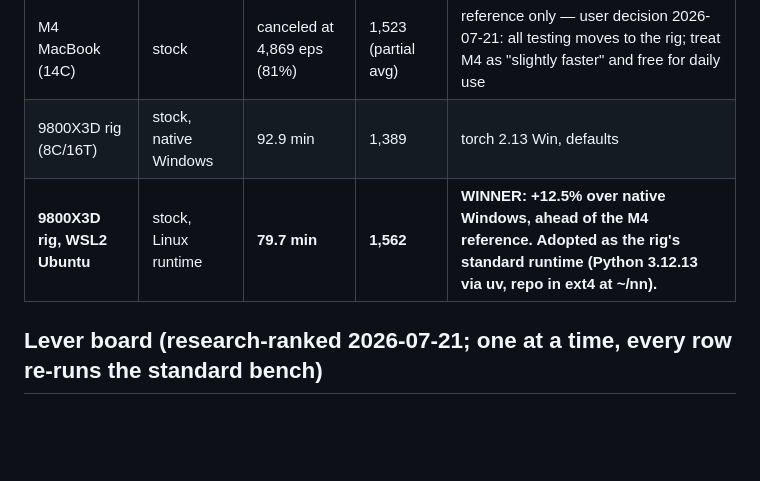
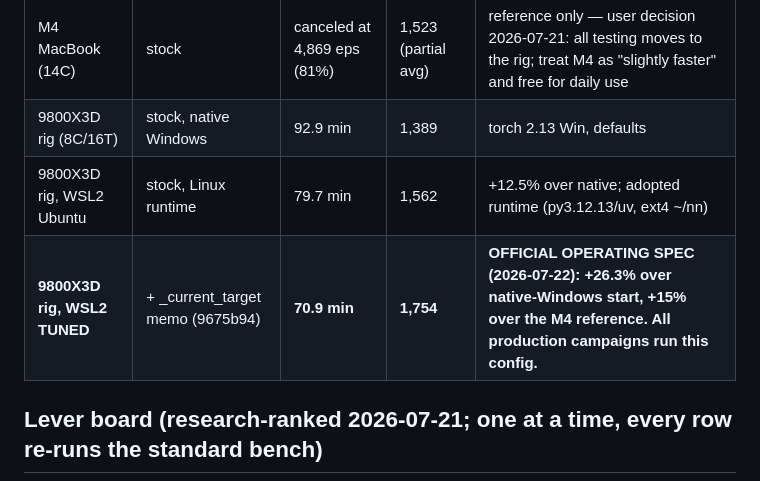
Before and after one commit to jtn0123/NN-Game1, a Markdown page: experiments/cc_status/PERF_PLAN.md, the part around the change. GitHub-like rendering; blank space fills up the shorter version.

Commit message:
docs(crystal-caves): official rig operating spec — WSL2 tuned, 1,754 steps/s
Co-Authored-By: Claude Fable 5 <noreply@anthropic.com>

```diff
--- a/experiments/cc_status/PERF_PLAN.md
+++ b/experiments/cc_status/PERF_PLAN.md
@@ -32,7 +32,8 @@ progress; cp1252 crashes on the harness's emoji).
 |---|---|---|---|---|
 | M4 MacBook (14C) | stock | canceled at 4,869 eps (81%) | 1,523 (partial avg) | reference only — user decision 2026-07-21: all testing moves to the rig; treat M4 as "slightly faster" and free for daily use |
 | 9800X3D rig (8C/16T) | stock, native Windows | 92.9 min | 1,389 | torch 2.13 Win, defaults |
-| **9800X3D rig, WSL2 Ubuntu** | stock, Linux runtime | **79.7 min** | **1,562** | **WINNER: +12.5% over native Windows, ahead of the M4 reference. Adopted as the rig's standard runtime (Python 3.12.13 via uv, repo in ext4 at ~/nn).** |
+| 9800X3D rig, WSL2 Ubuntu | stock, Linux runtime | 79.7 min | 1,562 | +12.5% over native; adopted runtime (py3.12.13/uv, ext4 ~/nn) |
+| **9800X3D rig, WSL2 TUNED** | + _current_target memo (9675b94) | **70.9 min** | **1,754** | **OFFICIAL OPERATING SPEC (2026-07-22): +26.3% over native-Windows start, +15% over the M4 reference. All production campaigns run this config.** |
 
 ## Lever board (research-ranked 2026-07-21; one at a time, every row re-runs the standard bench)
 
```
